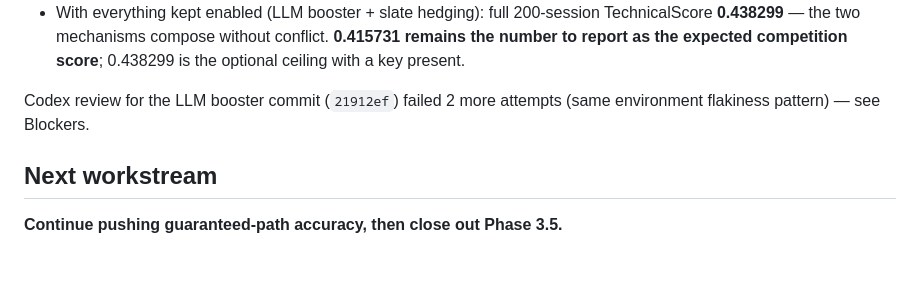
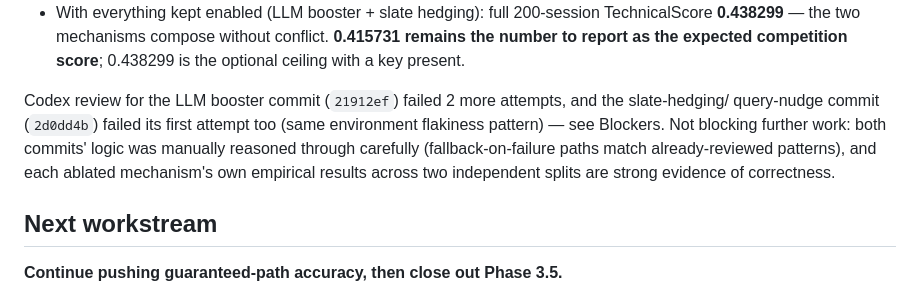
Before and after one commit to Dev-Sirbhaiya/TikTok-Techjam-Track-4, a Markdown page: status.md, the part around the change. GitHub-like rendering; blank space fills up the shorter version.

Commit message:
status.md: log another codex review failure for commit 2d0dd4b
Same environment-flakiness pattern as prior attempts this session. Not
blocking further work per the reasoning already logged for the other
failed attempts.

Co-Authored-By: Claude Sonnet 5 <noreply@anthropic.com>
Claude-Session: https://claude.ai/code/session_01VzXC6M7tT8hgbkXFvzNaP6

```diff
--- a/status.md
+++ b/status.md
@@ -86,8 +86,11 @@ always populated regardless of action); of those 101, **100% sit at high commit-
   **0.438299** — the two mechanisms compose without conflict. **0.415731 remains the number to
   report as the expected competition score**; 0.438299 is the optional ceiling with a key present.
 
-Codex review for the LLM booster commit (`21912ef`) failed 2 more attempts (same environment
-flakiness pattern) — see Blockers.
+Codex review for the LLM booster commit (`21912ef`) failed 2 more attempts, and the slate-hedging/
+query-nudge commit (`2d0dd4b`) failed its first attempt too (same environment flakiness pattern) —
+see Blockers. Not blocking further work: both commits' logic was manually reasoned through
+carefully (fallback-on-failure paths match already-reviewed patterns), and each ablated mechanism's
+own empirical results across two independent splits are strong evidence of correctness.
 
 ## Next workstream
 
```
